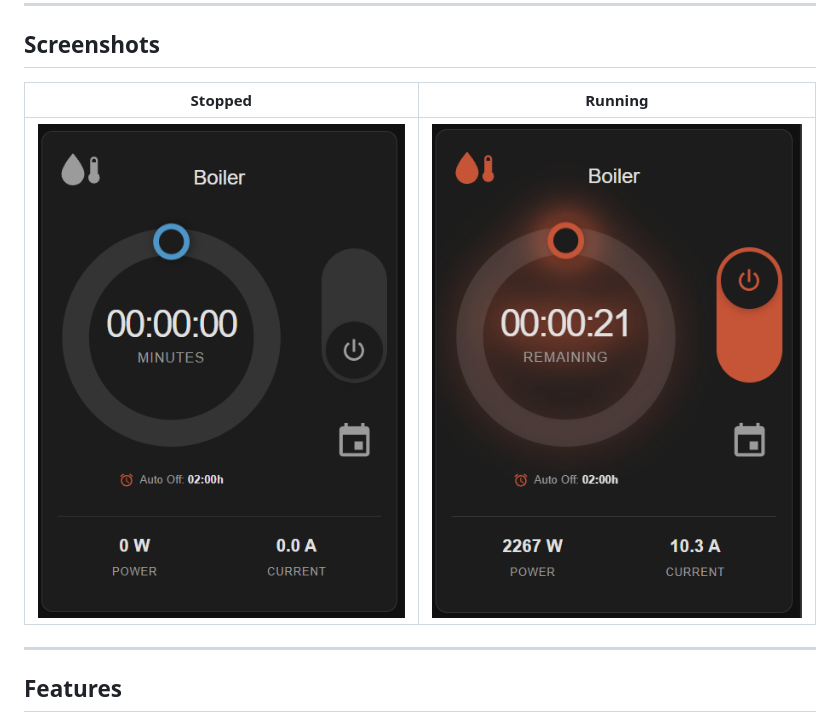
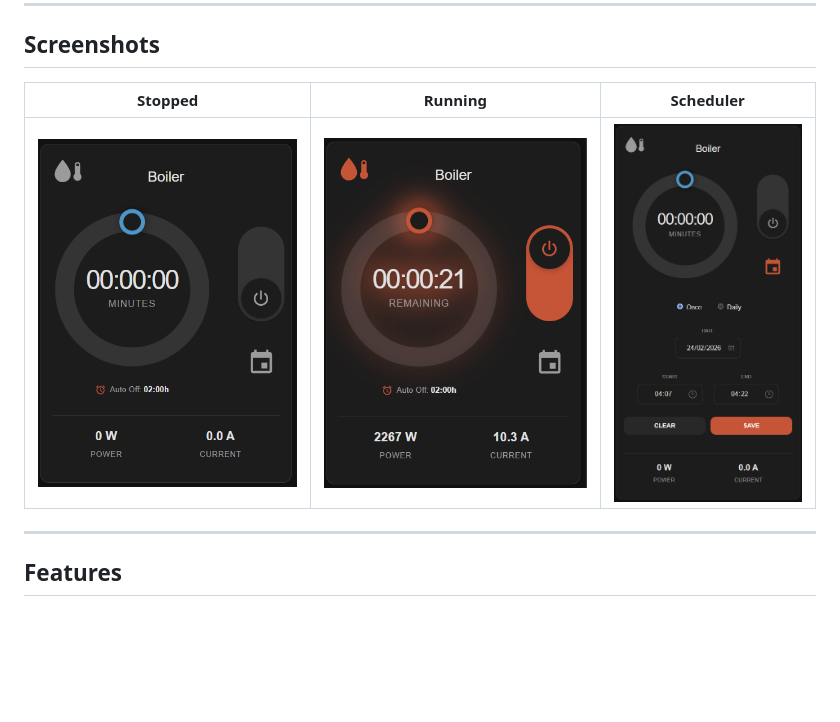
Before and after one commit to Pakingster/switcher-donut-card, a Markdown page: README.md, the part around the change. Rendered like a GitHub page; pictures changed too: images/scheduler.png (added); blank space fills up the shorter version.

Commit message:
Add scheduler screenshot to README

```diff
--- a/README.md
+++ b/README.md
@@ -6,9 +6,9 @@ A custom Lovelace card for Home Assistant to control **Switcher Touch** water he
 
 ## Screenshots
 
-| Stopped | Running |
-|---------|---------|
-| ![Boiler Stopped](images/stopped.png) | ![Boiler Running](images/working.png) |
+| Stopped | Running | Scheduler |
+|---------|---------|-----------|
+| ![Boiler Stopped](images/stopped.png) | ![Boiler Running](images/working.png) | ![Scheduler](images/scheduler.png) |
 
 ---
 
```
